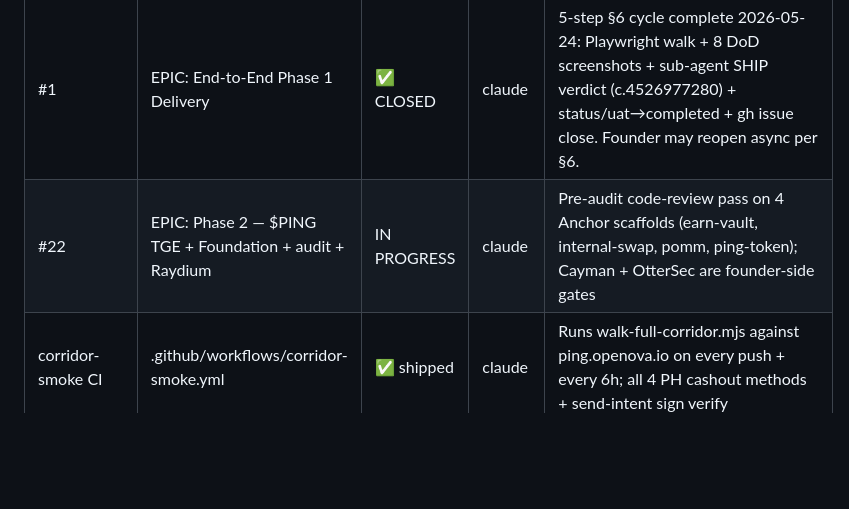
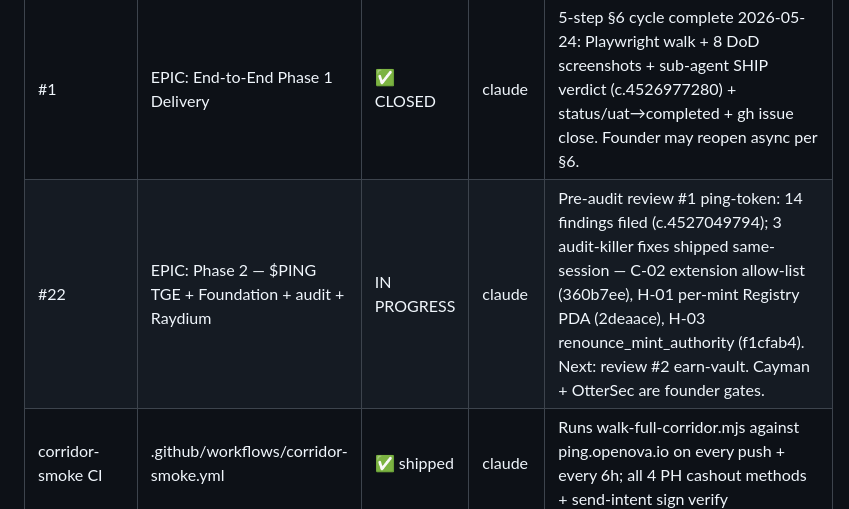
Before and after one commit to ping-cash/ping-cash, a Markdown page: docs/ledger/TRACKER.md, the part around the change. Drawn GitHub-style; blank space fills up the shorter version.

Commit message:
docs(tracker): 3 audit-killer fixes shipped on ping-token (C-02 + H-01 + H-03)
EPIC #22 row updated with concrete fix SHAs so the founder sees what
landed: extension allow-list (360b7ee), per-mint Registry PDA (2deaace),
renounce_mint_authority instruction (f1cfab4). All 3 close the top
findings from sub-agent pre-audit reviewer c.4527049794.

Refs ping-cash/ping-cash#22

```diff
--- a/docs/ledger/TRACKER.md
+++ b/docs/ledger/TRACKER.md
@@ -48,7 +48,7 @@ Phase 1 MVP — Philippines corridor. Goal: ship one end-to-end transfer (GCC se
 | ID                      | Title                                   | Status      | Owner  | DoD Gate                                                                                      |
 | ----------------------- | --------------------------------------- | ----------- | ------ | --------------------------------------------------------------------------------------------- |
 | #1                      | EPIC: End-to-End Phase 1 Delivery       | ✅ CLOSED   | claude | 5-step §6 cycle complete 2026-05-24: Playwright walk + 8 DoD screenshots + sub-agent SHIP verdict (c.4526977280) + status/uat→completed + gh issue close. Founder may reopen async per §6. |
-| #22                     | EPIC: Phase 2 — $PING TGE + Foundation + audit + Raydium | IN PROGRESS | claude | Pre-audit code-review pass on 4 Anchor scaffolds (earn-vault, internal-swap, pomm, ping-token); Cayman + OtterSec are founder-side gates |
+| #22                     | EPIC: Phase 2 — $PING TGE + Foundation + audit + Raydium | IN PROGRESS | claude | Pre-audit review #1 ping-token: 14 findings filed (c.4527049794); 3 audit-killer fixes shipped same-session — C-02 extension allow-list (360b7ee), H-01 per-mint Registry PDA (2deaace), H-03 renounce_mint_authority (f1cfab4). Next: review #2 earn-vault. Cayman + OtterSec are founder gates. |
 | corridor-smoke CI       | .github/workflows/corridor-smoke.yml    | ✅ shipped  | claude | Runs walk-full-corridor.mjs against ping.openova.io on every push + every 6h; all 4 PH cashout methods + send-intent sign verify |
 | #5                      | auth-service (phone OTP → JWT → wallet) | ✅ closed   | claude | Walked at /auth/\* (stub mode)                                                                |
 | #10                     | fx-service (Pyth + 0.4% spread)         | ✅ closed   | claude | Walked at /fx/\* (stub-rate oracle)                                                           |
```
